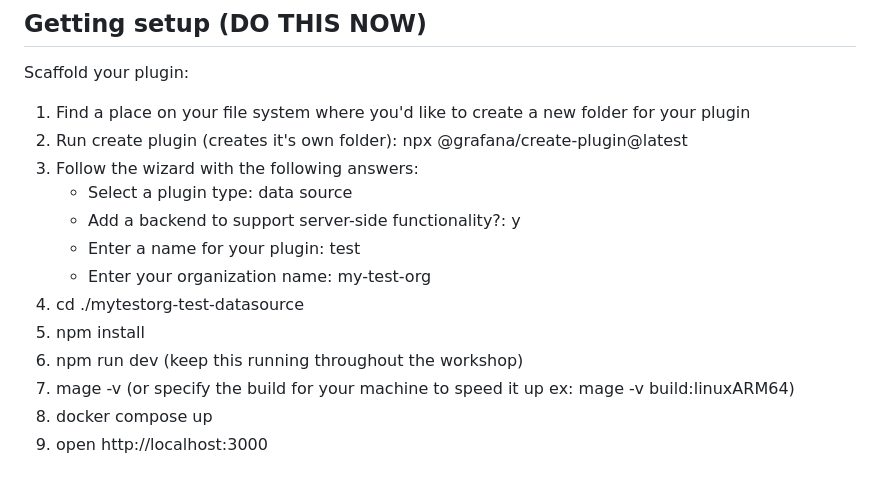
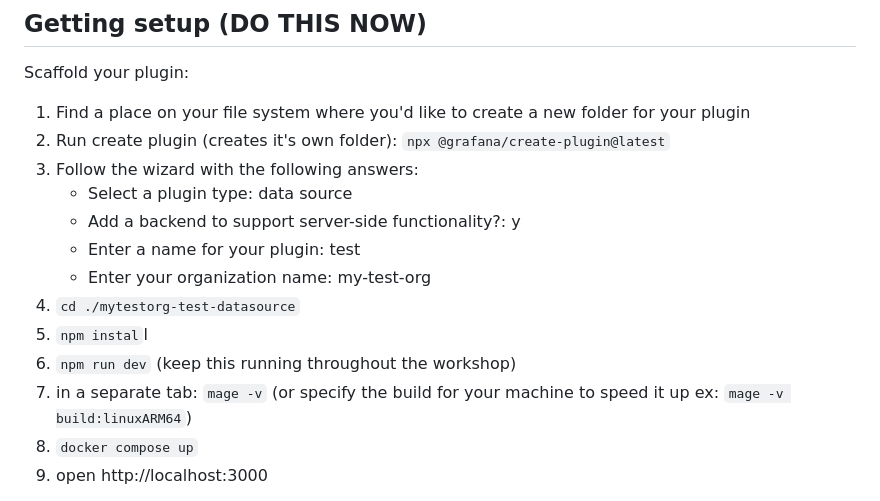
Before and after one commit to grafana/grafanacon-custom-data-source-plugin, a Markdown page: README.md, the part around the change. Drawn GitHub-style.

```diff
--- a/README.md
+++ b/README.md
@@ -15,17 +15,17 @@ Not sure if you have one of these installed? Ask for help!
 
 Scaffold your plugin:
 1. Find a place on your file system where you'd like to create a new folder for your plugin
-2. Run create plugin (creates it's own folder): npx @grafana/create-plugin@latest
+2. Run create plugin (creates it's own folder): `npx @grafana/create-plugin@latest`
 3. Follow the wizard with the following answers:
    - Select a plugin type: data source
    - Add a backend to support server-side functionality?: y
    - Enter a name for your plugin: test
    - Enter your organization name: my-test-org
-4. cd ./mytestorg-test-datasource
-5. npm install
-6. npm run dev (keep this running throughout the workshop)
-7. mage -v (or specify the build for your machine to speed it up ex: mage -v build:linuxARM64)
-8. docker compose up
+4. `cd ./mytestorg-test-datasource`
+5. `npm instal`l
+6. `npm run dev` (keep this running throughout the workshop)
+7. in a separate tab: `mage -v` (or specify the build for your machine to speed it up ex: `mage -v build:linuxARM64`)
+8. `docker compose up`
 9. open http://localhost:3000
 
 Note: Hotel wifi can be spotty and `npm install` can take a while to run. If npm install is taking forever consider using your phone as a hotspot temporarily! Or wait a few minutes and try again! Or if your neighbor's is working, consider pairing together.
```
